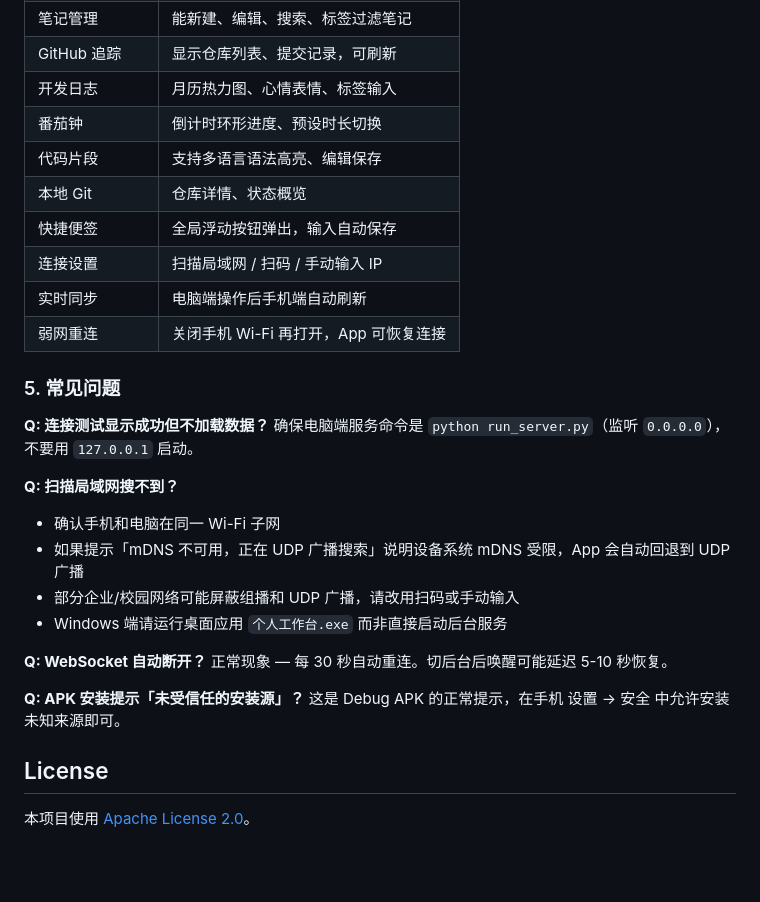
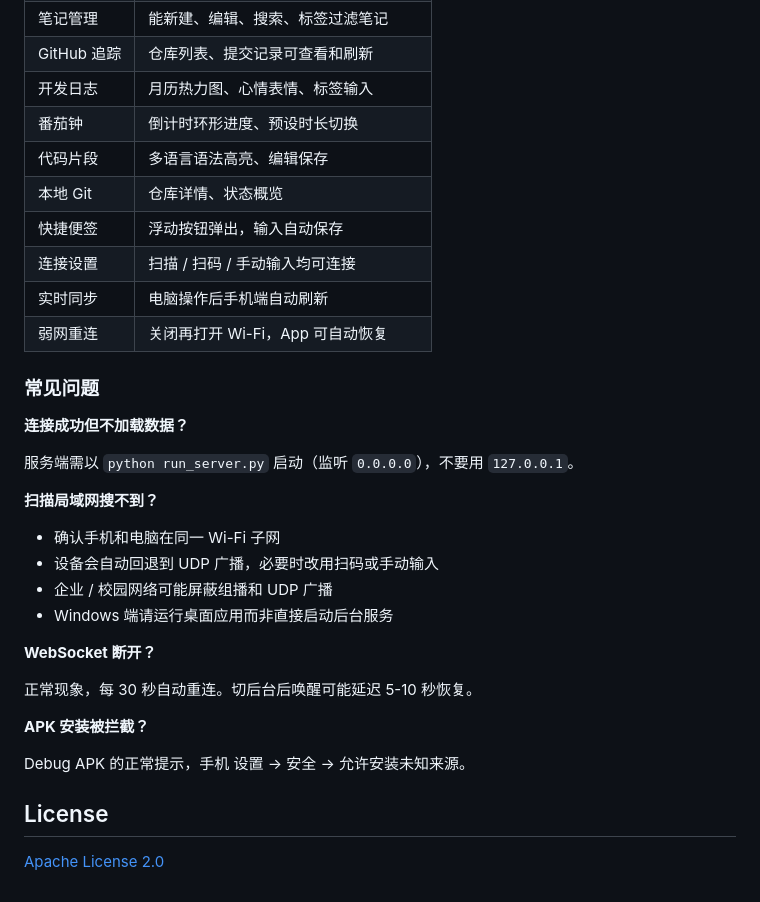
Before and after one commit to Rewmington/Personal-Workspace, a Markdown page: README.md, the part around one of its changes. Rendered like a GitHub page; blank space fills up the shorter version.

```diff
--- a/README.md
+++ b/README.md
@@ -163,31 +162,35 @@ New-NetFirewallRule -DisplayName "Personal Workstation (8080)" -Direction Inboun
 | 笔记管理 | 能新建、编辑、搜索、标签过滤笔记 |
-| GitHub 追踪 | 显示仓库列表、提交记录，可刷新 |
+| GitHub 追踪 | 仓库列表、提交记录可查看和刷新 |
 | 开发日志 | 月历热力图、心情表情、标签输入 |
 | 番茄钟 | 倒计时环形进度、预设时长切换 |
-| 代码片段 | 支持多语言语法高亮、编辑保存 |
+| 代码片段 | 多语言语法高亮、编辑保存 |
 | 本地 Git | 仓库详情、状态概览 |
-| 快捷便签 | 全局浮动按钮弹出，输入自动保存 |
-| 连接设置 | 扫描局域网 / 扫码 / 手动输入 IP |
-| 实时同步 | 电脑端操作后手机端自动刷新 |
-| 弱网重连 | 关闭手机 Wi-Fi 再打开，App 可恢复连接 |
+| 快捷便签 | 浮动按钮弹出，输入自动保存 |
+| 连接设置 | 扫描 / 扫码 / 手动输入均可连接 |
+| 实时同步 | 电脑操作后手机端自动刷新 |
+| 弱网重连 | 关闭再打开 Wi-Fi，App 可自动恢复 |
 
-### 5. 常见问题
+### 常见问题
 
-**Q: 连接测试显示成功但不加载数据？**
-确保电脑端服务命令是 `python run_server.py`（监听 `0.0.0.0`），不要用 `127.0.0.1` 启动。
+**连接成功但不加载数据？**
 
-**Q: 扫描局域网搜不到？**
+服务端需以 `python run_server.py` 启动（监听 `0.0.0.0`），不要用 `127.0.0.1`。
+
+**扫描局域网搜不到？**
+
 - 确认手机和电脑在同一 Wi-Fi 子网
-- 如果提示「mDNS 不可用，正在 UDP 广播搜索」说明设备系统 mDNS 受限，App 会自动回退到 UDP 广播
-- 部分企业/校园网络可能屏蔽组播和 UDP 广播，请改用扫码或手动输入
-- Windows 端请运行桌面应用 `个人工作台.exe` 而非直接启动后台服务
+- 设备会自动回退到 UDP 广播，必要时改用扫码或手动输入
+- 企业 / 校园网络可能屏蔽组播和 UDP 广播
+- Windows 端请运行桌面应用而非直接启动后台服务
 
-**Q: WebSocket 自动断开？**
-正常现象 — 每 30 秒自动重连。切后台后唤醒可能延迟 5-10 秒恢复。
+**WebSocket 断开？**
 
-**Q: APK 安装提示「未受信任的安装源」？**
-这是 Debug APK 的正常提示，在手机 设置 → 安全 中允许安装未知来源即可。
+正常现象，每 30 秒自动重连。切后台后唤醒可能延迟 5-10 秒恢复。
+
+**APK 安装被拦截？**
+
+Debug APK 的正常提示，手机 设置 → 安全 → 允许安装未知来源。
 
 ## License
 
-本项目使用 [Apache License 2.0](LICENSE)。
+[Apache License 2.0](LICENSE)
```
Also changed, not shown: other parts of README.md (+87 -88 lines).
